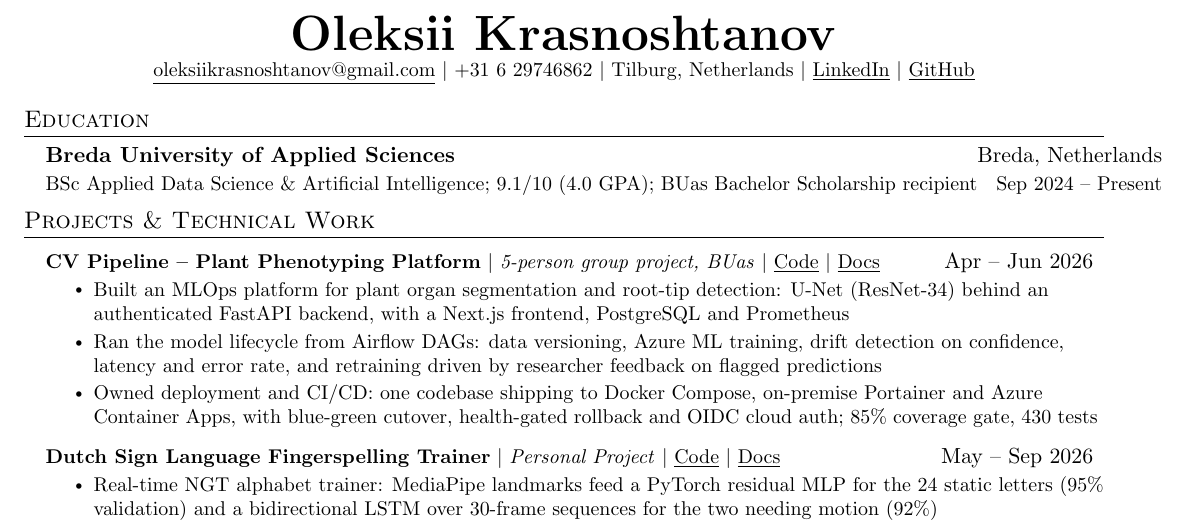
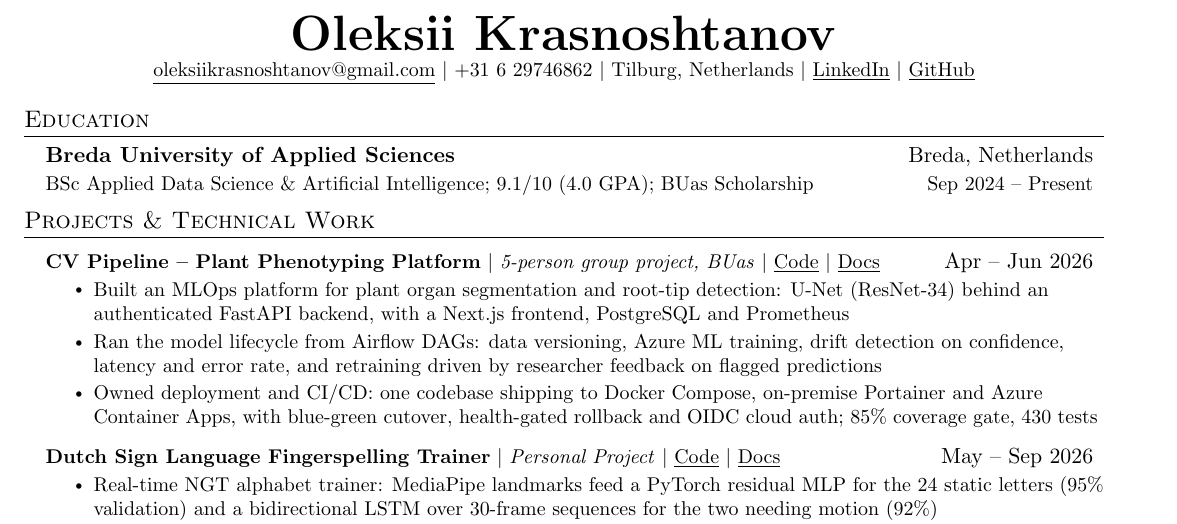
Before and after one commit to alex-krasnoshtanov/CV, a LaTeX CV (cv/resume.tex): part of the page, cut so that both start at the same text. Compiled offline with pdfLaTeX.

Commit message:
Pull the education line back inside the margin
Folding the scholarship into the degree line ran the left cell 34.6pt past
the text block, which pdflatex reported as an overfull hbox and which puts
the date column into the right margin. Shortened to fit; nothing lost but
the word 'recipient'.

Co-Authored-By: Claude Opus 5 <noreply@anthropic.com>

```diff
--- a/cv/resume.tex
+++ b/cv/resume.tex
@@ -97,7 +97,7 @@
   \resumeSubHeadingListStart
     \resumeSubheading
       {Breda University of Applied Sciences}{Breda, Netherlands}
-      {BSc Applied Data Science \& Artificial Intelligence; 9.1/10 (4.0 GPA); BUas Bachelor Scholarship recipient}{Sep 2024 -- Present}
+      {BSc Applied Data Science \& Artificial Intelligence; 9.1/10 (4.0 GPA); BUas Scholarship}{Sep 2024 -- Present}
   \resumeSubHeadingListEnd
 
 %-----------PROJECTS-----------
```
